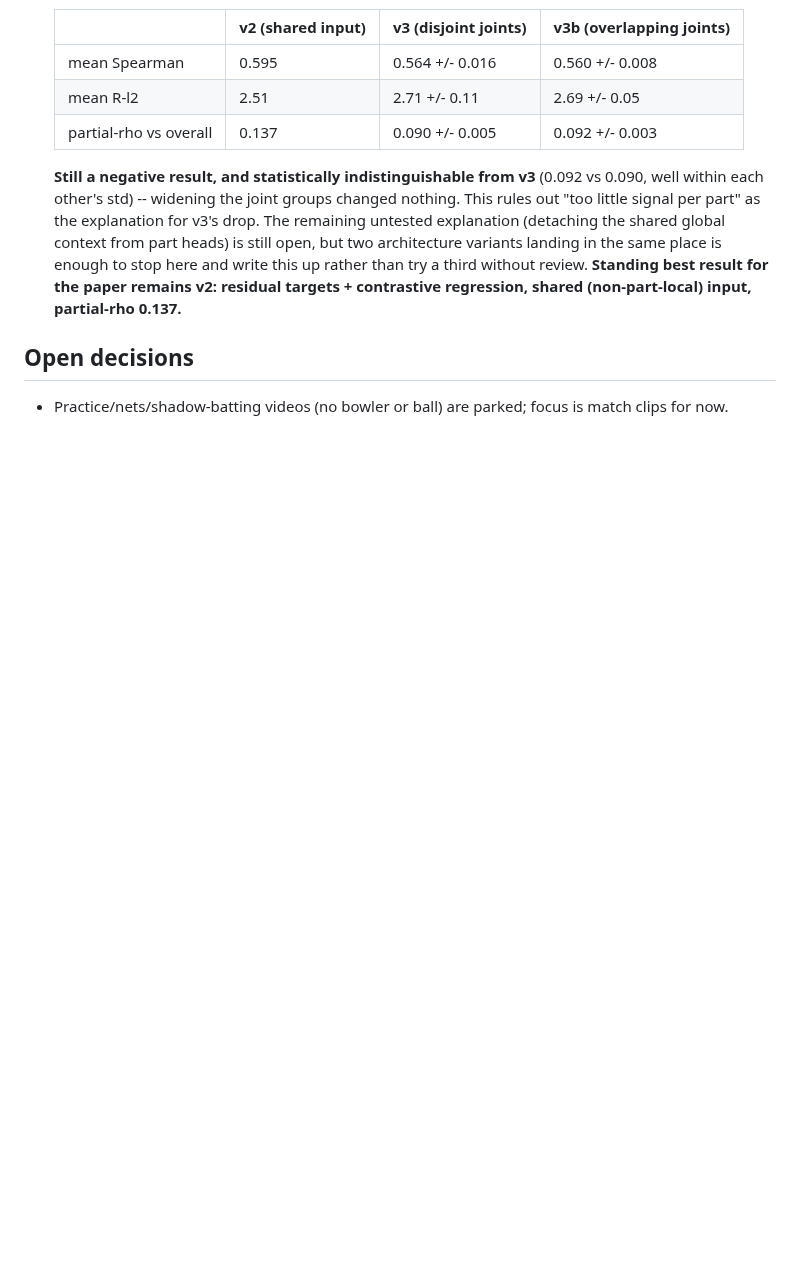
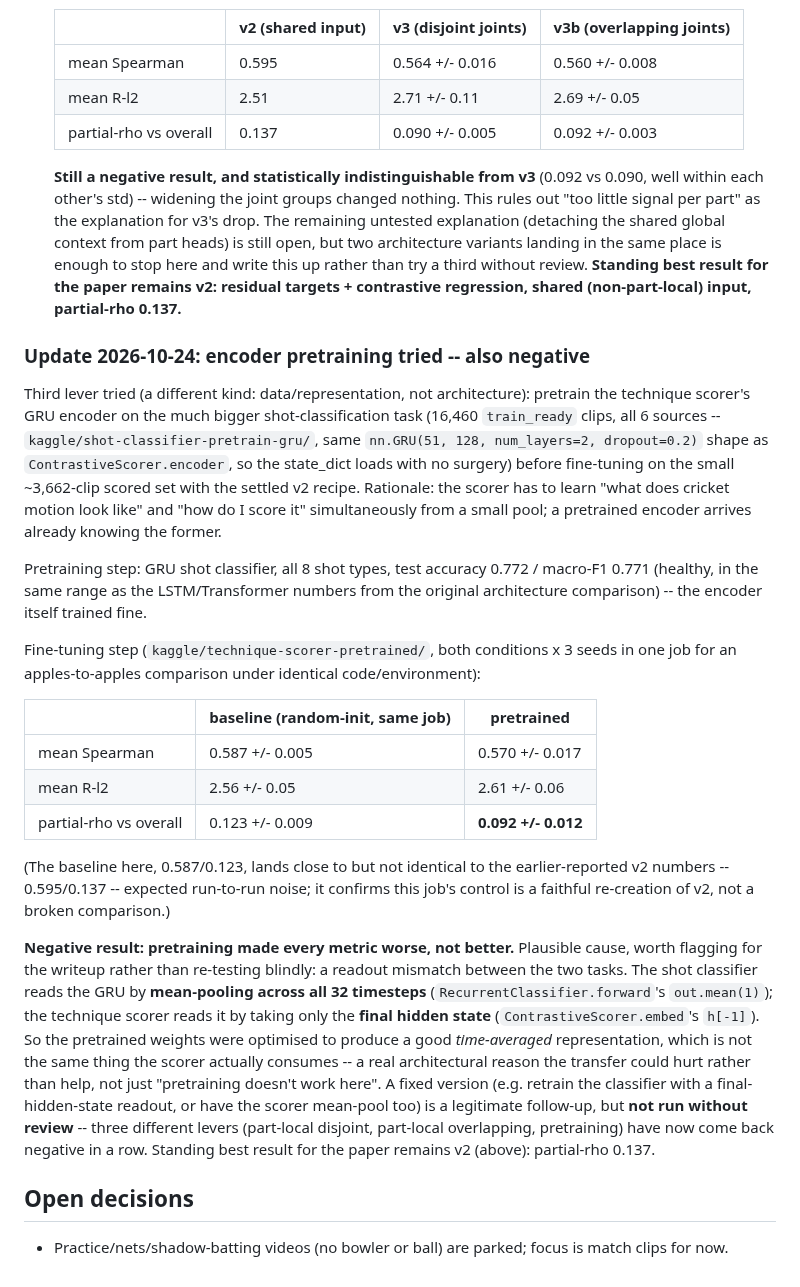
Before and after one commit to shikkoustic/CricLens, a Markdown page: PROGRESS.md, the part around the change. GitHub-like rendering; blank space fills up the shorter version.

Commit message:
Document encoder-pretraining result: negative, third lever in a row
Kaggle run (both conditions x 3 seeds, same job/code/environment):
pretrained encoder underperforms random-init baseline on every metric
(partial-rho 0.092 vs 0.123). Pretraining step itself was healthy (GRU
shot classifier: 0.772 test accuracy, all 8 shot types). Likely cause:
readout mismatch -- the classifier reads the GRU via mean-pooling over
time, the scorer reads it via final hidden state only, so the pretrained
weights aren't optimized for how the scorer actually consumes them. Not
re-tested without review; v2 remains the standing best result.

Co-Authored-By: Claude Sonnet 5 <noreply@anthropic.com>
Claude-Session: https://claude.ai/code/session_01Fvc3j8qz39abJotNNaweNt

```diff
--- a/PROGRESS.md
+++ b/PROGRESS.md
@@ -416,5 +416,44 @@ checked/built before chasing more hyperparameter tweaks (three of which already
    for the paper remains v2: residual targets + contrastive regression, shared (non-part-local) input,
    partial-rho 0.137.**
 
+### Update 2026-10-24: encoder pretraining tried -- also negative
+
+Third lever tried (a different kind: data/representation, not architecture): pretrain the technique
+scorer's GRU encoder on the much bigger shot-classification task (16,460 `train_ready` clips, all 6
+sources -- `kaggle/shot-classifier-pretrain-gru/`, same `nn.GRU(51, 128, num_layers=2, dropout=0.2)` shape
+as `ContrastiveScorer.encoder`, so the state_dict loads with no surgery) before fine-tuning on the small
+~3,662-clip scored set with the settled v2 recipe. Rationale: the scorer has to learn "what does cricket
+motion look like" and "how do I score it" simultaneously from a small pool; a pretrained encoder arrives
+already knowing the former.
+
+Pretraining step: GRU shot classifier, all 8 shot types, test accuracy 0.772 / macro-F1 0.771 (healthy,
+in the same range as the LSTM/Transformer numbers from the original architecture comparison) -- the
+encoder itself trained fine.
+
+Fine-tuning step (`kaggle/technique-scorer-pretrained/`, both conditions x 3 seeds in one job for an
+apples-to-apples comparison under identical code/environment):
+
+| | baseline (random-init, same job) | pretrained |
+|---|---|---|
+| mean Spearman | 0.587 +/- 0.005 | 0.570 +/- 0.017 |
+| mean R-l2 | 2.56 +/- 0.05 | 2.61 +/- 0.06 |
+| partial-rho vs overall | 0.123 +/- 0.009 | **0.092 +/- 0.012** |
+
+(The baseline here, 0.587/0.123, lands close to but not identical to the earlier-reported v2 numbers --
+0.595/0.137 -- expected run-to-run noise; it confirms this job's control is a faithful re-creation of v2,
+not a broken comparison.)
+
+**Negative result: pretraining made every metric worse, not better.** Plausible cause, worth flagging
+for the writeup rather than re-testing blindly: a readout mismatch between the two tasks. The shot
+classifier reads the GRU by **mean-pooling across all 32 timesteps** (`RecurrentClassifier.forward`'s
+`out.mean(1)`); the technique scorer reads it by taking only the **final hidden state**
+(`ContrastiveScorer.embed`'s `h[-1]`). So the pretrained weights were optimised to produce a good
+*time-averaged* representation, which is not the same thing the scorer actually consumes -- a real
+architectural reason the transfer could hurt rather than help, not just "pretraining doesn't work here".
+A fixed version (e.g. retrain the classifier with a final-hidden-state readout, or have the scorer
+mean-pool too) is a legitimate follow-up, but **not run without review** -- three different levers
+(part-local disjoint, part-local overlapping, pretraining) have now come back negative in a row. Standing
+best result for the paper remains v2 (above): partial-rho 0.137.
+
 ## Open decisions
 - Practice/nets/shadow-batting videos (no bowler or ball) are parked; focus is match clips for now.
```
